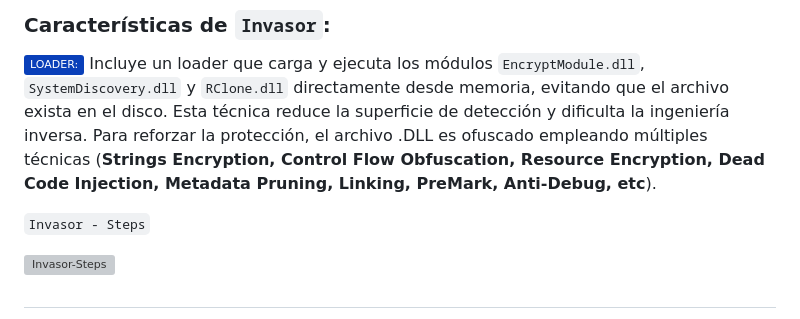
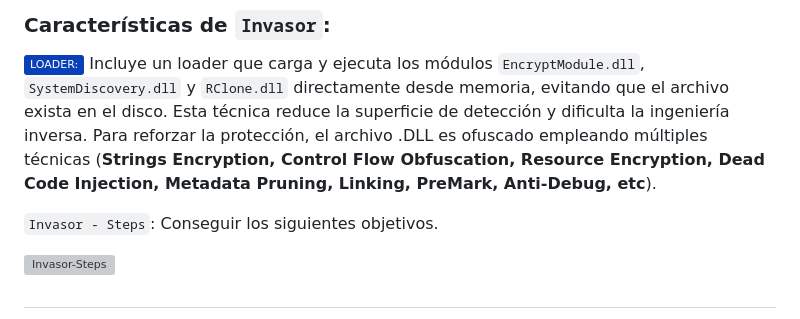
Before and after one commit to R3LI4NT/Invasor, a Markdown page: README.md, the part around the change. Drawn GitHub-style; badges without logos; grey boxes are pictures that could not be loaded.

```diff
--- a/README.md
+++ b/README.md
@@ -27,7 +27,7 @@
 
 <img src="https://img.shields.io/badge/LOADER:-093fb9.svg"> Incluye un loader que carga y ejecuta los módulos `EncryptModule.dll`, `SystemDiscovery.dll`  y `RClone.dll` directamente desde memoria, evitando que el archivo exista en el disco. Esta técnica reduce la superficie de detección y dificulta la ingeniería inversa. Para reforzar la protección, el archivo .DLL es ofuscado empleando múltiples técnicas (**Strings Encryption, Control Flow Obfuscation, Resource Encryption, Dead Code Injection, Metadata Pruning, Linking, PreMark, Anti-Debug, etc**).
 
-`Invasor - Steps`
+`Invasor - Steps`: Conseguir los siguientes objetivos.
 
 <img width="538" height="481" alt="Invasor-Steps" src="https://github.com/user-attachments/assets/4006be08-c2ac-4d45-87dc-82f7f7997650" />
 
```
